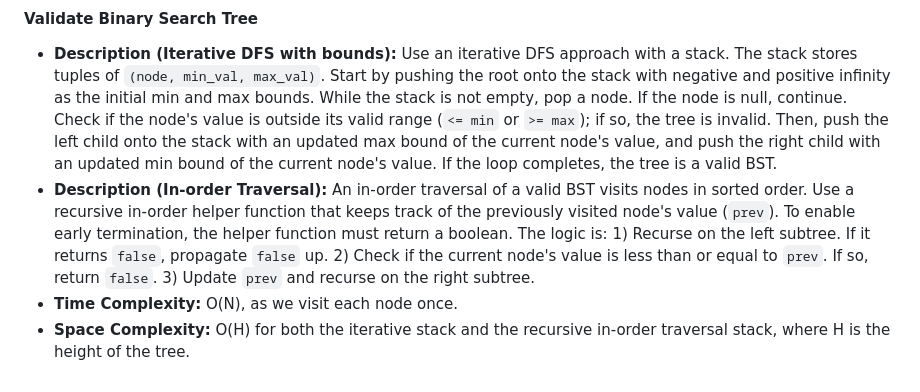
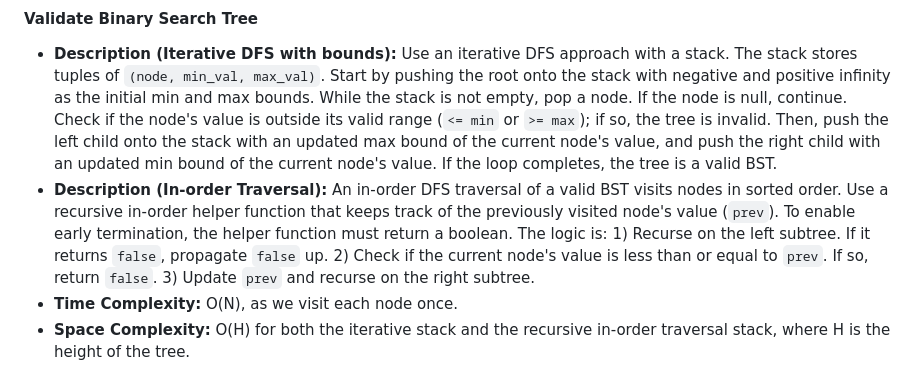
Before and after one commit to bloom256/algo_leetcode, a Markdown page: chapter_6_binary_tree.md, the part around the change. GitHub-like rendering.

Commit message:
'Validate Binary Search Tree' descritption update

```diff
--- a/chapter_6_binary_tree.md
+++ b/chapter_6_binary_tree.md
@@ -49,6 +49,6 @@
 #### Validate Binary Search Tree
 
 *   **Description (Iterative DFS with bounds):** Use an iterative DFS approach with a stack. The stack stores tuples of `(node, min_val, max_val)`. Start by pushing the root onto the stack with negative and positive infinity as the initial min and max bounds. While the stack is not empty, pop a node. If the node is null, continue. Check if the node's value is outside its valid range (`<= min` or `>= max`); if so, the tree is invalid. Then, push the left child onto the stack with an updated max bound of the current node's value, and push the right child with an updated min bound of the current node's value. If the loop completes, the tree is a valid BST.
-*   **Description (In-order Traversal):** An in-order traversal of a valid BST visits nodes in sorted order. Use a recursive in-order helper function that keeps track of the previously visited node's value (`prev`). To enable early termination, the helper function must return a boolean. The logic is: 1) Recurse on the left subtree. If it returns `false`, propagate `false` up. 2) Check if the current node's value is less than or equal to `prev`. If so, return `false`. 3) Update `prev` and recurse on the right subtree.
+*   **Description (In-order Traversal):** An in-order DFS traversal of a valid BST visits nodes in sorted order. Use a recursive in-order helper function that keeps track of the previously visited node's value (`prev`). To enable early termination, the helper function must return a boolean. The logic is: 1) Recurse on the left subtree. If it returns `false`, propagate `false` up. 2) Check if the current node's value is less than or equal to `prev`. If so, return `false`. 3) Update `prev` and recurse on the right subtree.
 *   **Time Complexity:** O(N), as we visit each node once.
 *   **Space Complexity:** O(H) for both the iterative stack and the recursive in-order traversal stack, where H is the height of the tree.
```
